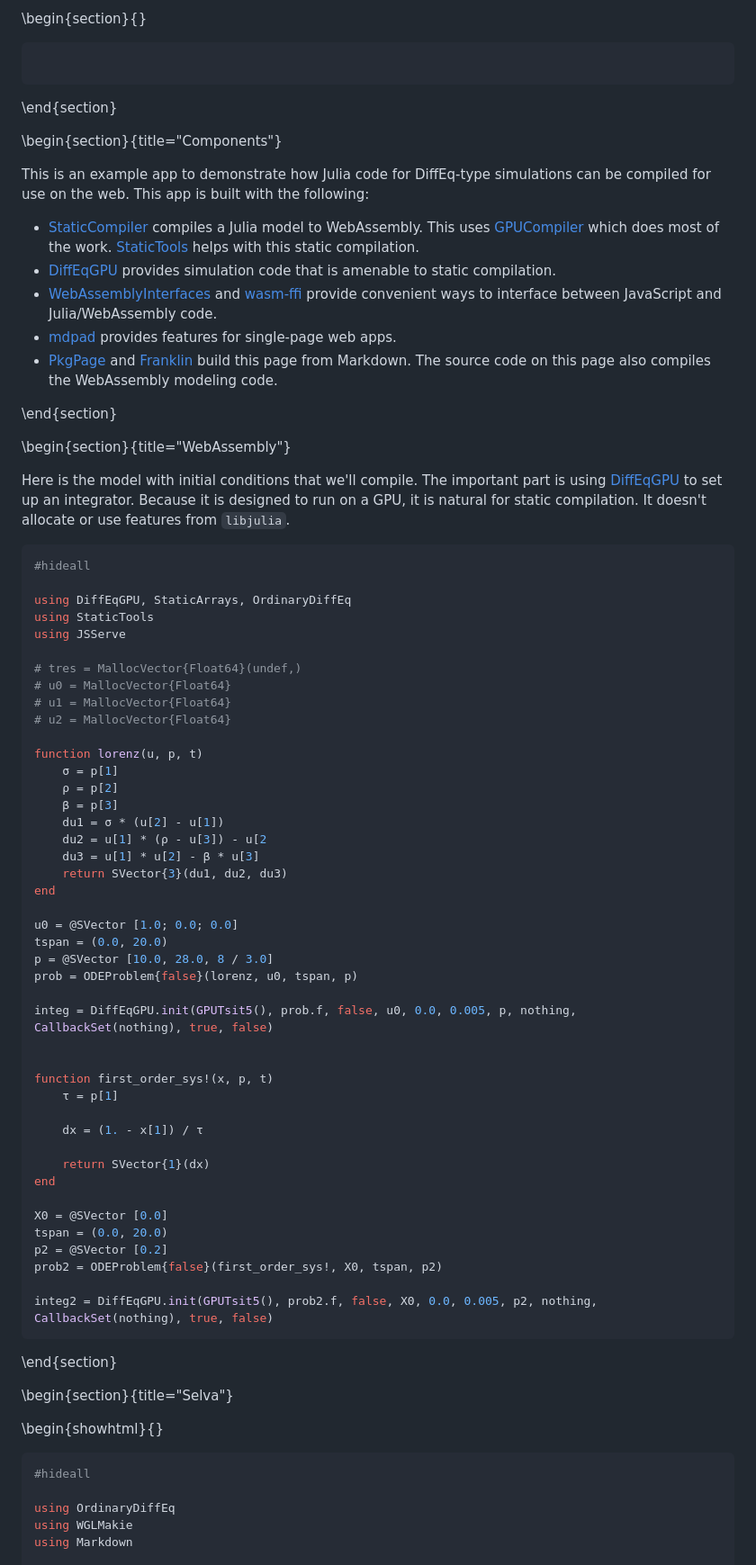
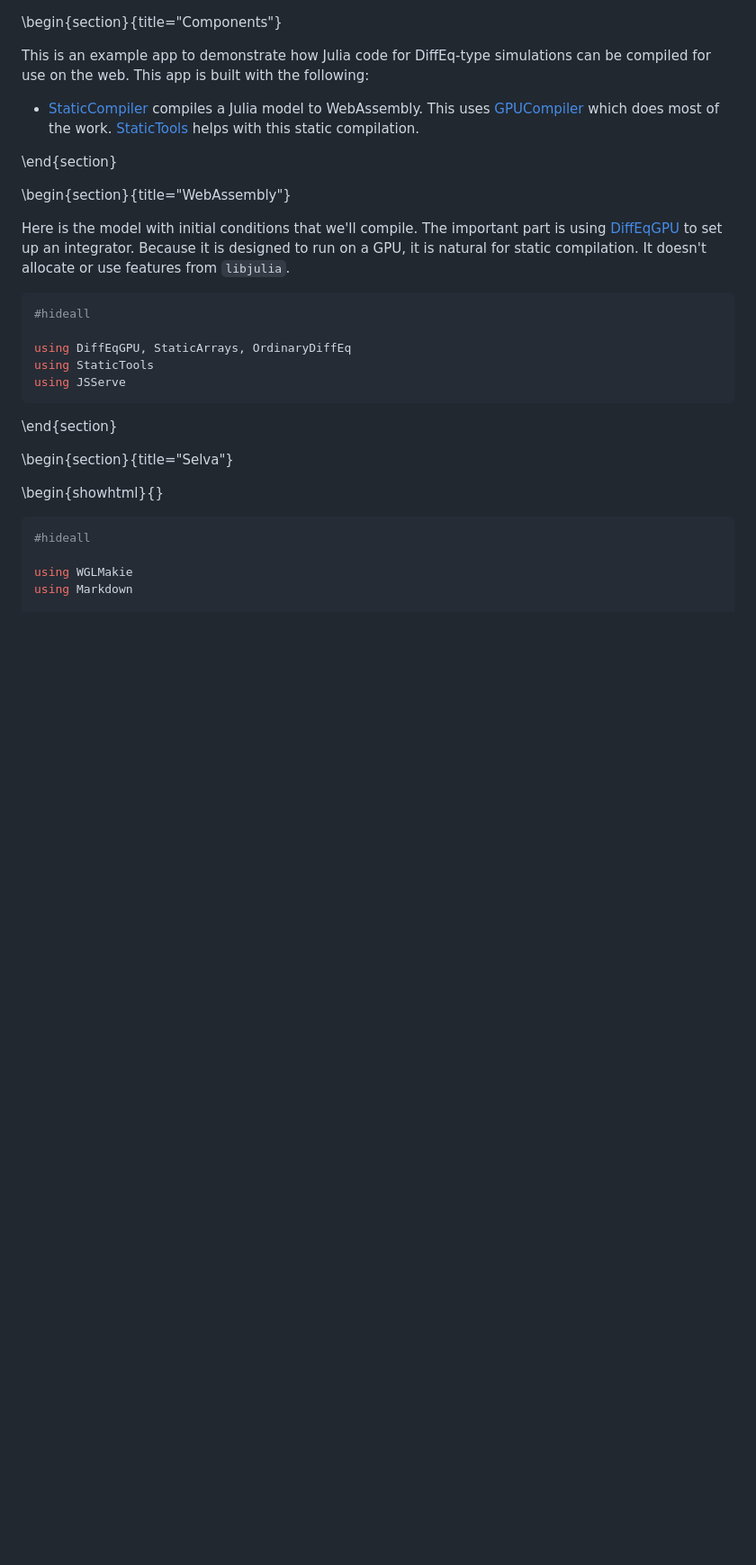
Before and after one commit to sarath-menon/Duckietown-Project-Notes.jl, a Markdown page: index.md, the part around the change. Shown at 90% size. Rendered like a GitHub page; blank space fills up the shorter version.

Commit message:
code cleanup

````diff
--- a/index.md
+++ b/index.md
@@ -1,17 +1,10 @@
-\begin{section}{}
-~~~<div id="mdpad"></div></div>
-~~~
-\end{section}
 
 \begin{section}{title="Components"}
 
 This is an example app to demonstrate how Julia code for DiffEq-type simulations can be compiled for use on the web. This app is built with the following:
 
 * [StaticCompiler](https://github.com/tshort/StaticCompiler.jl) compiles a Julia model to WebAssembly. This uses [GPUCompiler](https://github.com/JuliaGPU/GPUCompiler.jl) which does most of the work. [StaticTools](https://github.com/brenhinkeller/StaticTools.jl) helps with this static compilation.
-* [DiffEqGPU](https://github.com/SciML/DiffEqGPU.jl) provides simulation code that is amenable to static compilation.
-* [WebAssemblyInterfaces](https://github.com/tshort/WebAssemblyInterfaces.jl) and [wasm-ffi](https://github.com/demille/wasm-ffi) provide convenient ways to interface between JavaScript and Julia/WebAssembly code.
-* [mdpad](https://mdpad.netlify.app/) provides features for single-page web apps.
-* [PkgPage](https://github.com/tlienart/PkgPage.jl) and [Franklin](https://github.com/tlienart/Franklin.jl) build this page from Markdown. The source code on this page also compiles the WebAssembly modeling code.
+
 
 \end{section}
 
@@ -25,44 +18,6 @@ Here is the model with initial conditions that we'll compile. The important part
 using DiffEqGPU, StaticArrays, OrdinaryDiffEq
 using StaticTools
 using JSServe
-
-# tres = MallocVector{Float64}(undef,)
-# u0 = MallocVector{Float64}
-# u1 = MallocVector{Float64}
-# u2 = MallocVector{Float64}
-
-function lorenz(u, p, t)
-    σ = p[1]
-    ρ = p[2]
-    β = p[3]
-    du1 = σ * (u[2] - u[1])
-    du2 = u[1] * (ρ - u[3]) - u[2
-    du3 = u[1] * u[2] - β * u[3]
-    return SVector{3}(du1, du2, du3)
-end
-
-u0 = @SVector [1.0; 0.0; 0.0]
-tspan = (0.0, 20.0)
-p = @SVector [10.0, 28.0, 8 / 3.0]
-prob = ODEProblem{false}(lorenz, u0, tspan, p)
-
-integ = DiffEqGPU.init(GPUTsit5(), prob.f, false, u0, 0.0, 0.005, p, nothing, CallbackSet(nothing), true, false)
-
-
-function first_order_sys!(x, p, t)
-    τ = p[1]
-
-    dx = (1. - x[1]) / τ
-
-    return SVector{1}(dx)
-end
-
-X0 = @SVector [0.0]
-tspan = (0.0, 20.0)
-p2 = @SVector [0.2]
-prob2 = ODEProblem{false}(first_order_sys!, X0, tspan, p2)
-
-integ2 = DiffEqGPU.init(GPUTsit5(), prob2.f, false, X0, 0.0, 0.005, p2, nothing, CallbackSet(nothing), true, false)
 ```
 
 \end{section}
@@ -73,7 +28,6 @@ integ2 = DiffEqGPU.init(GPUTsit5(), prob2.f, false, X0, 0.0, 0.005, p2, nothing,
 ```julia
 #hideall
 
-using OrdinaryDiffEq
 using WGLMakie
 using Markdown
 
````
